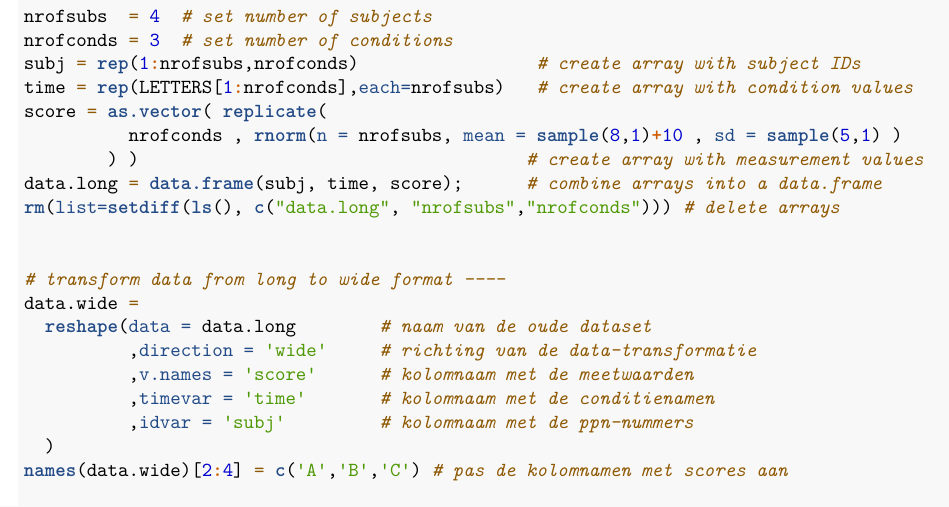
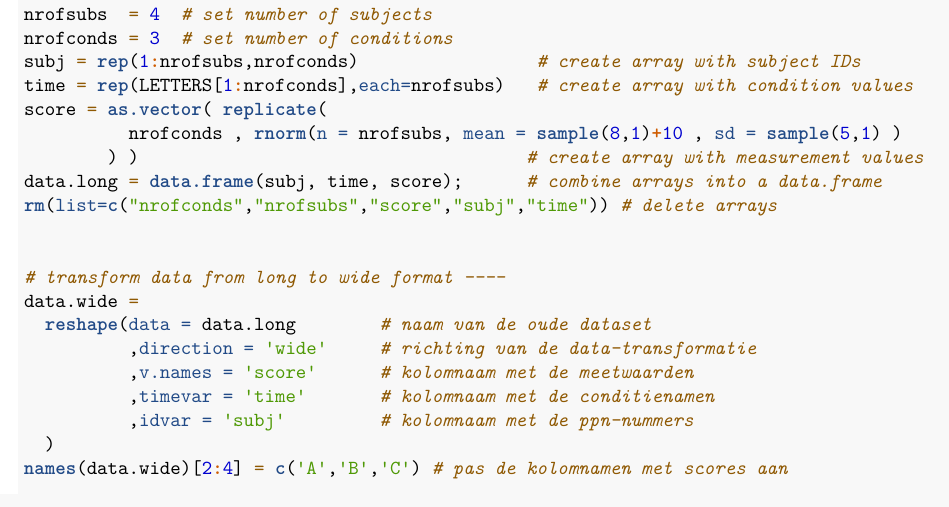
Before and after one commit to jonasvannijnatten/R_Data_wrangling, an R Markdown document (R_Data_Wrangling.Rmd): part of page 2 of 12, cut so that both start at the same text. Rendered offline with R 4.5, knitr and Pandoc, then LaTeX, with nearby package versions; common packages that the code uses without loading them are loaded.

Commit message:
Remove redundant vars

```diff
--- a/R_Data_Wrangling.Rmd
+++ b/R_Data_Wrangling.Rmd
@@ -40,7 +40,7 @@ score = as.vector( replicate(
           nrofconds , rnorm(n = nrofsubs, mean = sample(8,1)+10 , sd = sample(5,1) )
         ) )                                     # create array with measurement values
 data.long = data.frame(subj, time, score);      # combine arrays into a data.frame
-rm(list=setdiff(ls(), c("data.long", "nrofsubs","nrofconds"))) # delete arrays
+rm(list=c("nrofconds","nrofsubs","score","subj","time")) # delete arrays
 
 
 # transform data from long to wide format ----
```
